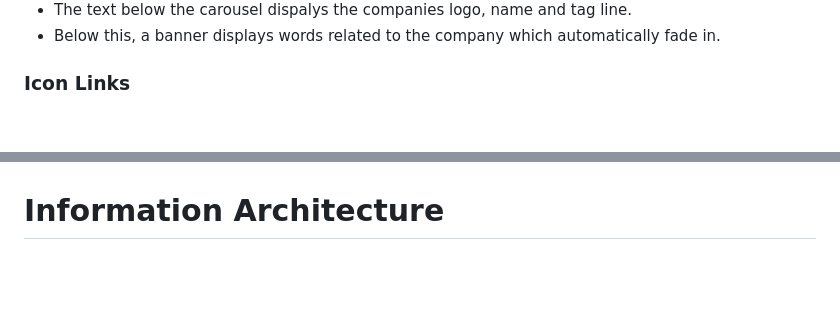
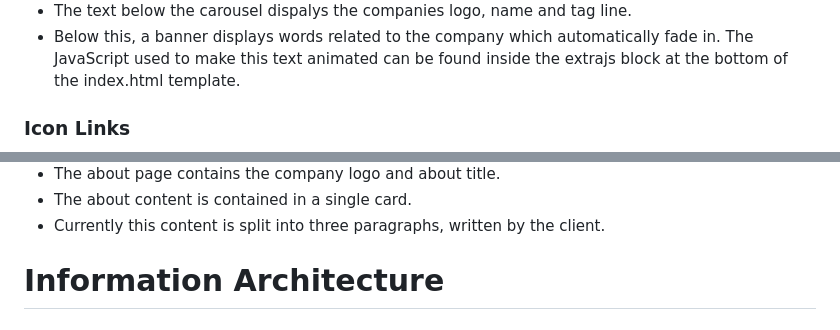
Before and after one commit to devmegan/korcbd, a Markdown page: README.md, 2 parts joined by grey strips. GitHub-like rendering; blank space fills up the shorter version.

```diff
--- a/README.md
+++ b/README.md
@@ -134,7 +134,7 @@ Users of the KOR CBD website are most likely looking to buy CBD products. While
 <img src="README/assets/img/home-intro-text.jpg" style="margin: 0; width: 75%">
 
 - The text below the carousel dispalys the companies logo, name and tag line.
-- Below this, a banner displays words related to the company which automatically fade in.
+- Below this, a banner displays words related to the company which automatically fade in. The JavaScript used to make this text animated can be found inside the extrajs block at the bottom of the index.html template.
 
 ### Icon Links
 
@@ -164,3 +177,6 @@ Users of the KOR CBD website are most likely looking to buy CBD products. While
+- The about page contains the company logo and about title.
+- The about content is contained in a single card.
+- Currently this content is split into three paragraphs, written by the client.
 
 # Information Architecture
 
```
Also changed, not shown: other parts of README.md (+14 -1 lines), README/assets/img/about.jpg (added), README/assets/img/allauth-login.jpg (added), README/assets/img/allauth-logout.jpg (added), README/assets/img/allauth-signup.jpg (added).
